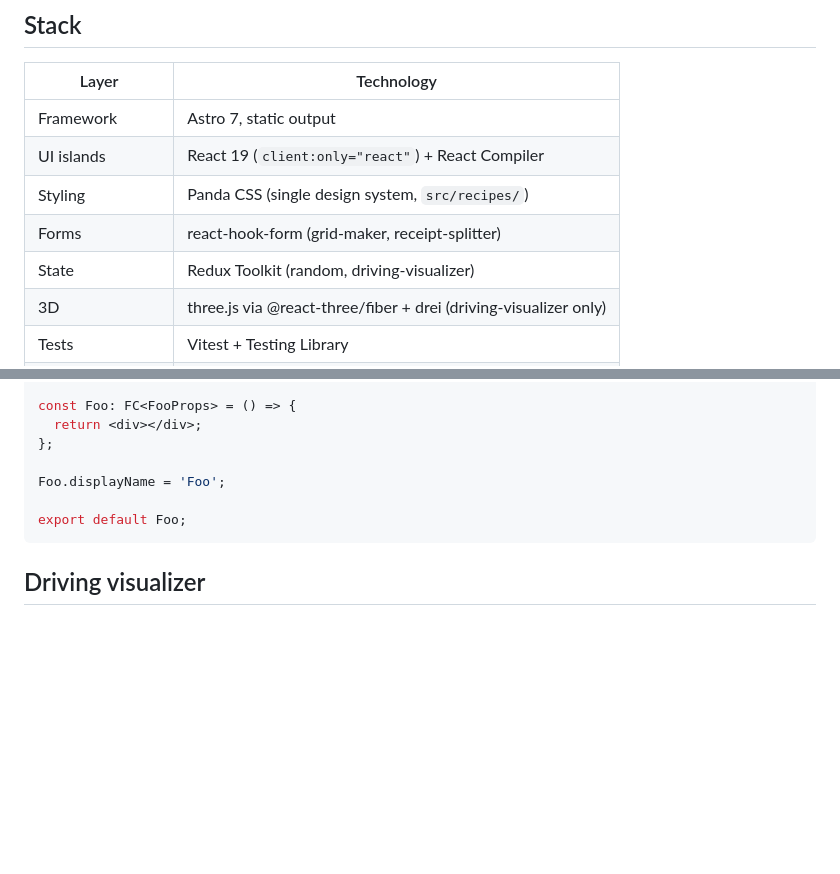
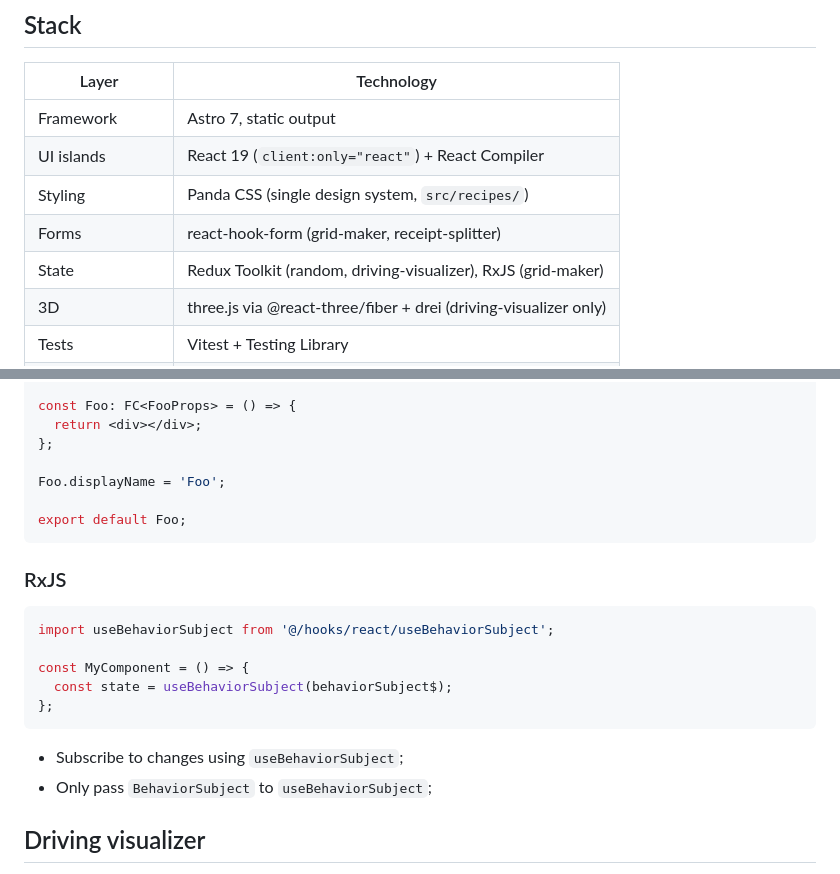
Before and after one commit to zehuac2/web-tools, a Markdown page: AGENTS.md, 2 parts joined by grey strips. GitHub-like rendering; blank space fills up the shorter version.

Commit message:
Add RxJS section to agents.md

````diff
--- a/AGENTS.md
+++ b/AGENTS.md
@@ -8,7 +8,7 @@
 | UI islands      | React 19 (`client:only="react"`) + React Compiler                |
 | Styling         | Panda CSS (single design system, `src/recipes/`)                 |
 | Forms           | react-hook-form (grid-maker, receipt-splitter)                   |
-| State           | Redux Toolkit (random, driving-visualizer)                       |
+| State           | Redux Toolkit (random, driving-visualizer), RxJS (grid-maker)    |
 | 3D              | three.js via @react-three/fiber + drei (driving-visualizer only) |
 | Tests           | Vitest + Testing Library                                         |
 | Package manager | Bun                                                              |
@@ -142,6 +142,19 @@ Foo.displayName = 'Foo';
 export default Foo;
 ```
 
+### RxJS
+
+```tsx
+import useBehaviorSubject from '@/hooks/react/useBehaviorSubject';
+
+const MyComponent = () => {
+  const state = useBehaviorSubject(behaviorSubject$);
+};
+```
+
+- Subscribe to changes using `useBehaviorSubject`;
+- Only pass `BehaviorSubject` to `useBehaviorSubject`;
+
 ## Driving visualizer
 
 `src/tools/driving-visualizer` has its own AGENTS.md. It covers the data flow,
````
